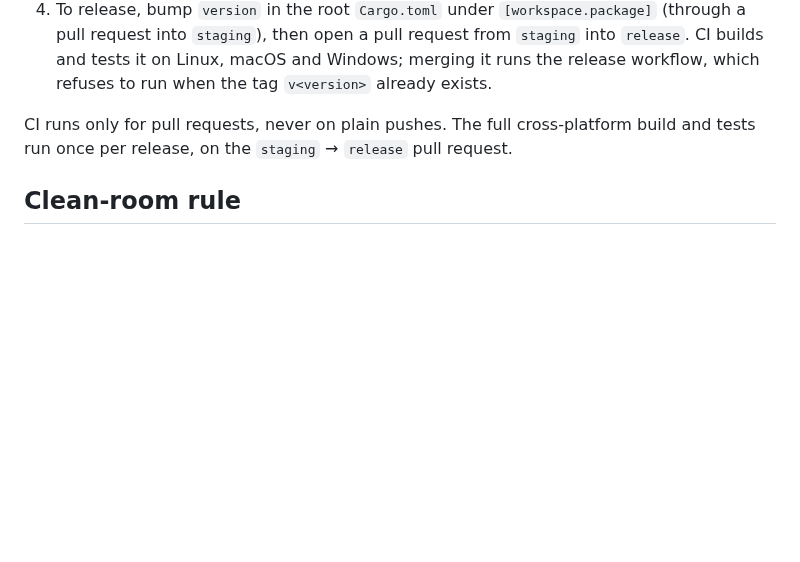
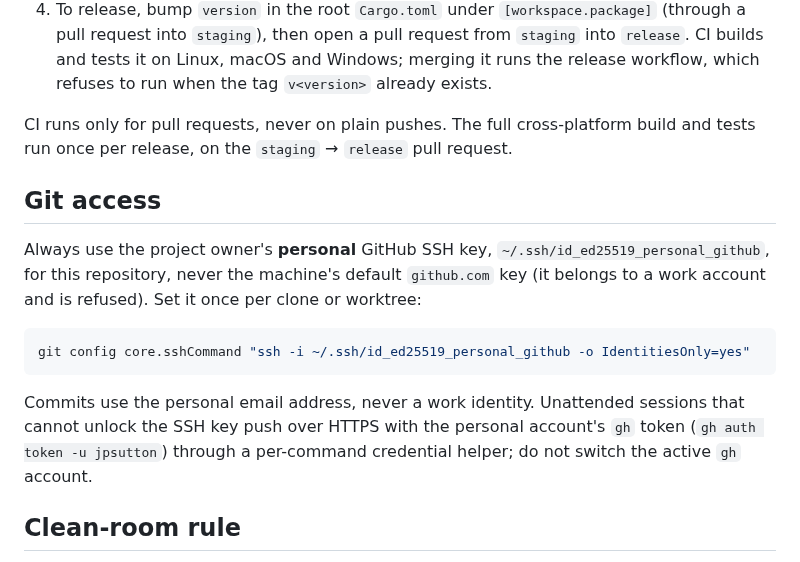
Before and after one commit to jpsutton/nulamp, a Markdown page: CONTRIBUTING.md, the part around the change. Drawn GitHub-style; blank space fills up the shorter version.

````diff
--- a/CONTRIBUTING.md
+++ b/CONTRIBUTING.md
@@ -24,6 +24,21 @@ Flow:
 CI runs only for pull requests, never on plain pushes. The full cross-platform build and tests
 run once per release, on the `staging` → `release` pull request.
 
+## Git access
+
+Always use the project owner's **personal** GitHub SSH key, `~/.ssh/id_ed25519_personal_github`,
+for this repository, never the machine's default `github.com` key (it belongs to a work account
+and is refused). Set it once per clone or worktree:
+
+```bash
+git config core.sshCommand "ssh -i ~/.ssh/id_ed25519_personal_github -o IdentitiesOnly=yes"
+```
+
+Commits use the personal email address, never a work identity. Unattended sessions that cannot
+unlock the SSH key push over HTTPS with the personal account's `gh` token
+(`gh auth token -u jpsutton`) through a per-command credential helper; do not switch the active
+`gh` account.
+
 ## Clean-room rule
 
 Do not read Winamp source code, or the source of other classic-skin re-implementations, from anywhere. Work only from `spec/`, public format standards and third-party library documentation. Record decisions in `docs/decisions.md`.
````
Also changed, not shown: docs/screenshots/library.png, docs/screenshots/player.png.
